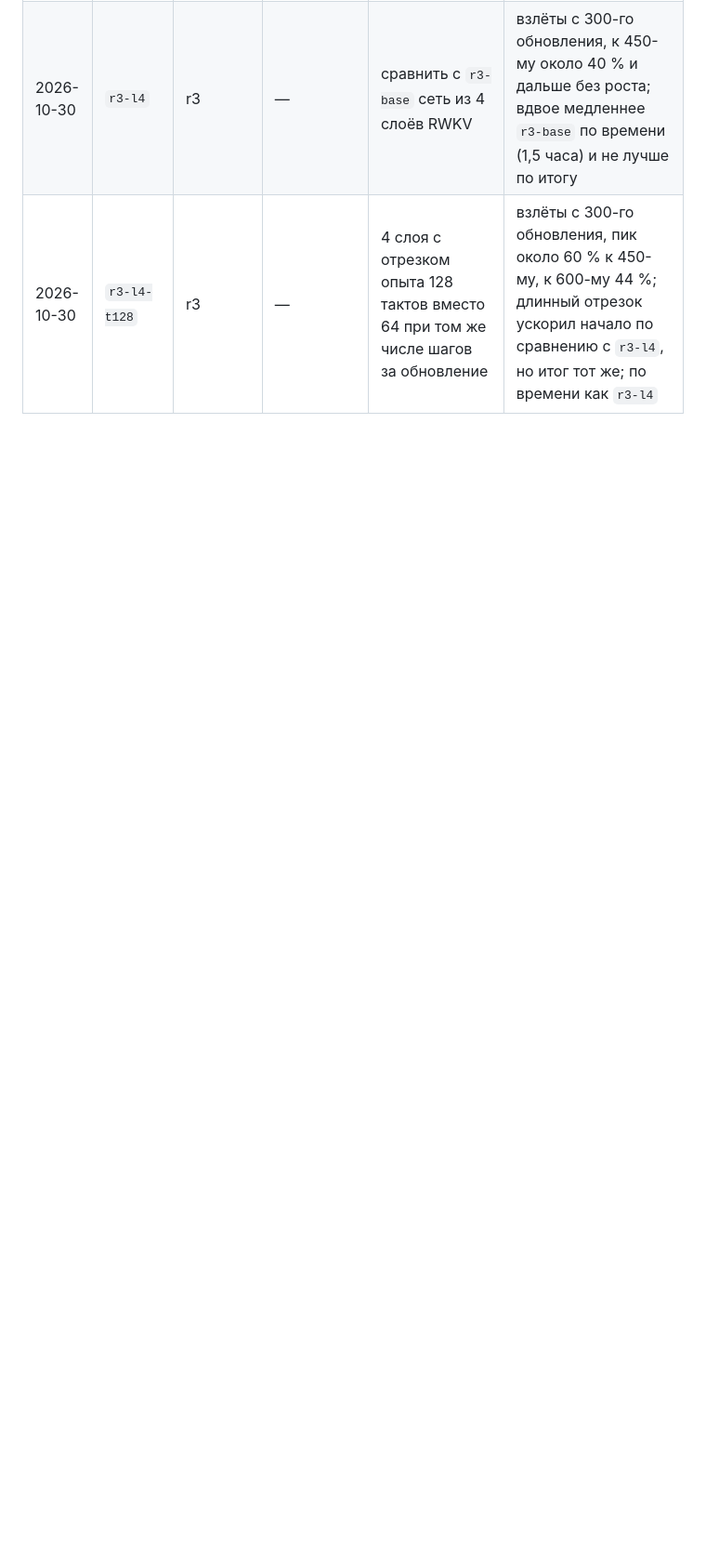
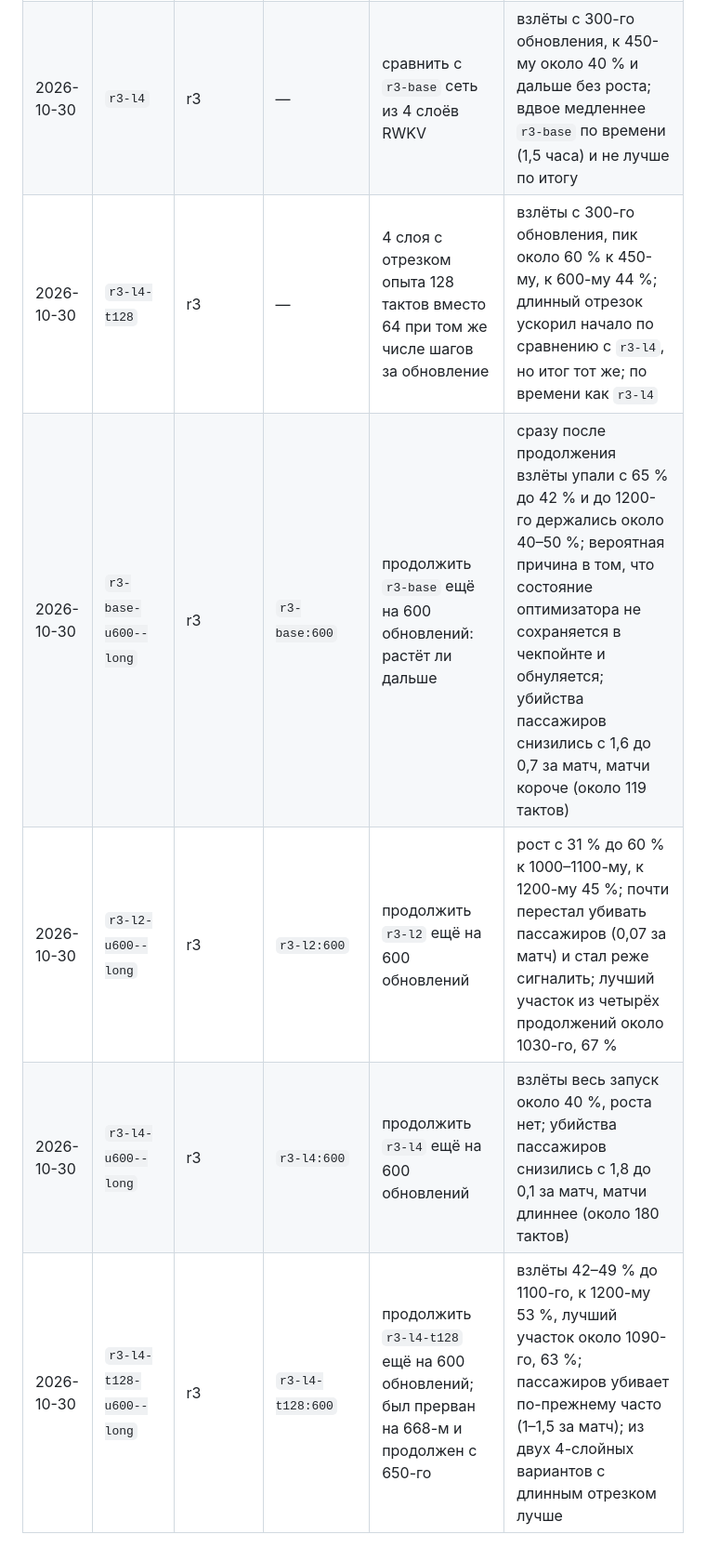
Before and after one commit to EGSP/extract-moon, a Markdown page: data/journal.md, the part around the change. Shown at 93% size. Drawn GitHub-style; blank space fills up the shorter version.

Commit message:
Журнал: итоги продолжений r3 до 1200 обновлений
Co-Authored-By: Claude Opus 5.5 <noreply@anthropic.com>

```diff
--- a/data/journal.md
+++ b/data/journal.md
@@ -13,3 +13,7 @@
 | 2026-10-30 | `r3-l2` | r3 | — | сравнить с `r3-base` сеть из 2 слоёв RWKV | учится быстрее всех: взлёты уже к 200-му обновлению, пик около 45 % к 330-му, затем спад до 31 %; сигналов больше всех (около 410 за матч); самый быстрый по времени, 0,6 часа на 600 обновлений |
 | 2026-10-30 | `r3-l4` | r3 | — | сравнить с `r3-base` сеть из 4 слоёв RWKV | взлёты с 300-го обновления, к 450-му около 40 % и дальше без роста; вдвое медленнее `r3-base` по времени (1,5 часа) и не лучше по итогу |
 | 2026-10-30 | `r3-l4-t128` | r3 | — | 4 слоя с отрезком опыта 128 тактов вместо 64 при том же числе шагов за обновление | взлёты с 300-го обновления, пик около 60 % к 450-му, к 600-му 44 %; длинный отрезок ускорил начало по сравнению с `r3-l4`, но итог тот же; по времени как `r3-l4` |
+| 2026-10-30 | `r3-base-u600--long` | r3 | `r3-base:600` | продолжить `r3-base` ещё на 600 обновлений: растёт ли дальше | сразу после продолжения взлёты упали с 65 % до 42 % и до 1200-го держались около 40–50 %; вероятная причина в том, что состояние оптимизатора не сохраняется в чекпойнте и обнуляется; убийства пассажиров снизились с 1,6 до 0,7 за матч, матчи короче (около 119 тактов) |
+| 2026-10-30 | `r3-l2-u600--long` | r3 | `r3-l2:600` | продолжить `r3-l2` ещё на 600 обновлений | рост с 31 % до 60 % к 1000–1100-му, к 1200-му 45 %; почти перестал убивать пассажиров (0,07 за матч) и стал реже сигналить; лучший участок из четырёх продолжений около 1030-го, 67 % |
+| 2026-10-30 | `r3-l4-u600--long` | r3 | `r3-l4:600` | продолжить `r3-l4` ещё на 600 обновлений | взлёты весь запуск около 40 %, роста нет; убийства пассажиров снизились с 1,8 до 0,1 за матч, матчи длиннее (около 180 тактов) |
+| 2026-10-30 | `r3-l4-t128-u600--long` | r3 | `r3-l4-t128:600` | продолжить `r3-l4-t128` ещё на 600 обновлений; был прерван на 668-м и продолжен с 650-го | взлёты 42–49 % до 1100-го, к 1200-му 53 %, лучший участок около 1090-го, 63 %; пассажиров убивает по-прежнему часто (1–1,5 за матч); из двух 4-слойных вариантов с длинным отрезком лучше |
```
